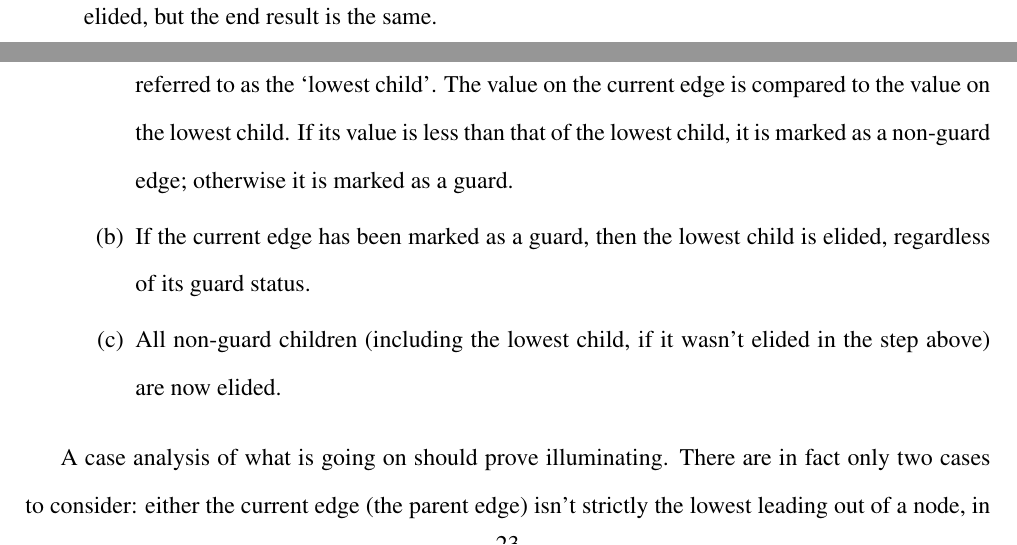
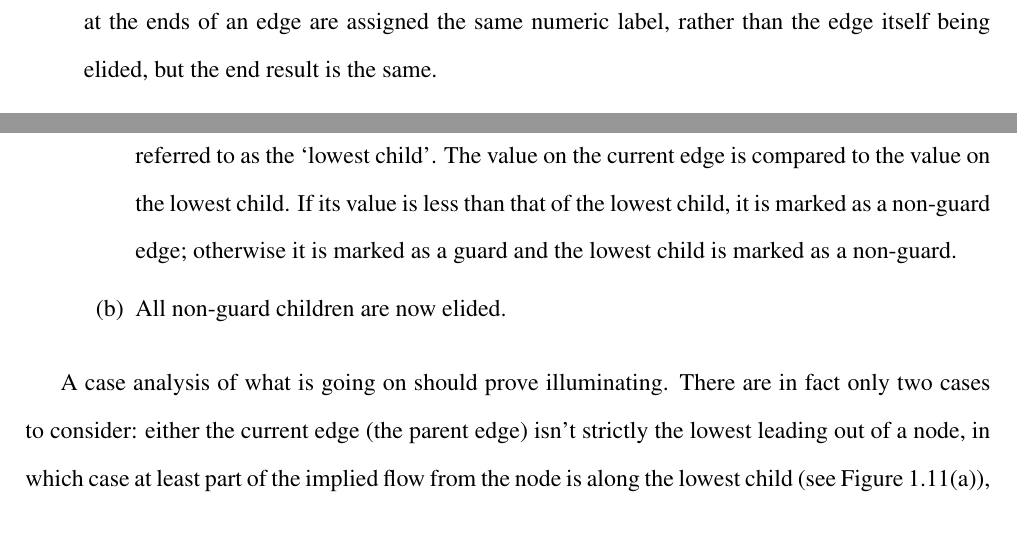
Before and after one commit to sgolodetz/thesis, a LaTeX thesis (thesis.tex, which reads segmentation/segmentation.tex): two parts of pages 27 and 28 of 33 before the commit and two parts of pages 27 and 28 of 34 after it, joined at a grey line, cut at the place of the change. Compiled offline with pdfLaTeX.

Commit message:
Added the case analysis for Nicholls' algorithm.
git-svn-id: svn://edison.comlab.ox.ac.uk/res07/stug/thesis@50 3591cd54-c1f5-49d0-bbe8-c111502d3865

```diff
--- a/segmentation/segmentation.tex
+++ b/segmentation/segmentation.tex
@@ -552,11 +552,9 @@ Nicholls' algorithm first roots the MST (see Figure~\ref{fig:segmentation-waterf
 %--
 \begin{enumerate}
 
-\item A child edge with minimum value is chosen (if one or more of the children with minimum value is a guard edge, one of those is chosen in preference to a non-guard). This is then referred to as the `lowest child'. The value on the current edge is compared to the value on the lowest child. If its value is less than that of the lowest child, it is marked as a non-guard edge; otherwise it is marked as a guard.
+\item A child edge with minimum value is chosen (if one or more of the children with minimum value is a guard edge, one of those is chosen in preference to a non-guard). This is then referred to as the `lowest child'. The value on the current edge is compared to the value on the lowest child. If its value is less than that of the lowest child, it is marked as a non-guard edge; otherwise it is marked as a guard and the lowest child is marked as a non-guard.
 
-\item If the current edge has been marked as a guard, then the lowest child is elided, regardless of its guard status.
-
-\item All non-guard children (including the lowest child, if it wasn't elided in the step above) are now elided.
+\item All non-guard children are now elided.
 
 \end{enumerate}
 %--
```
Also changed, not shown: segmentation/segmentation-waterfall-nichollscases-a.png (added), segmentation/segmentation-waterfall-nichollscases-b.png (added), segmentation/segmentation.tex (12 more changed lines).
